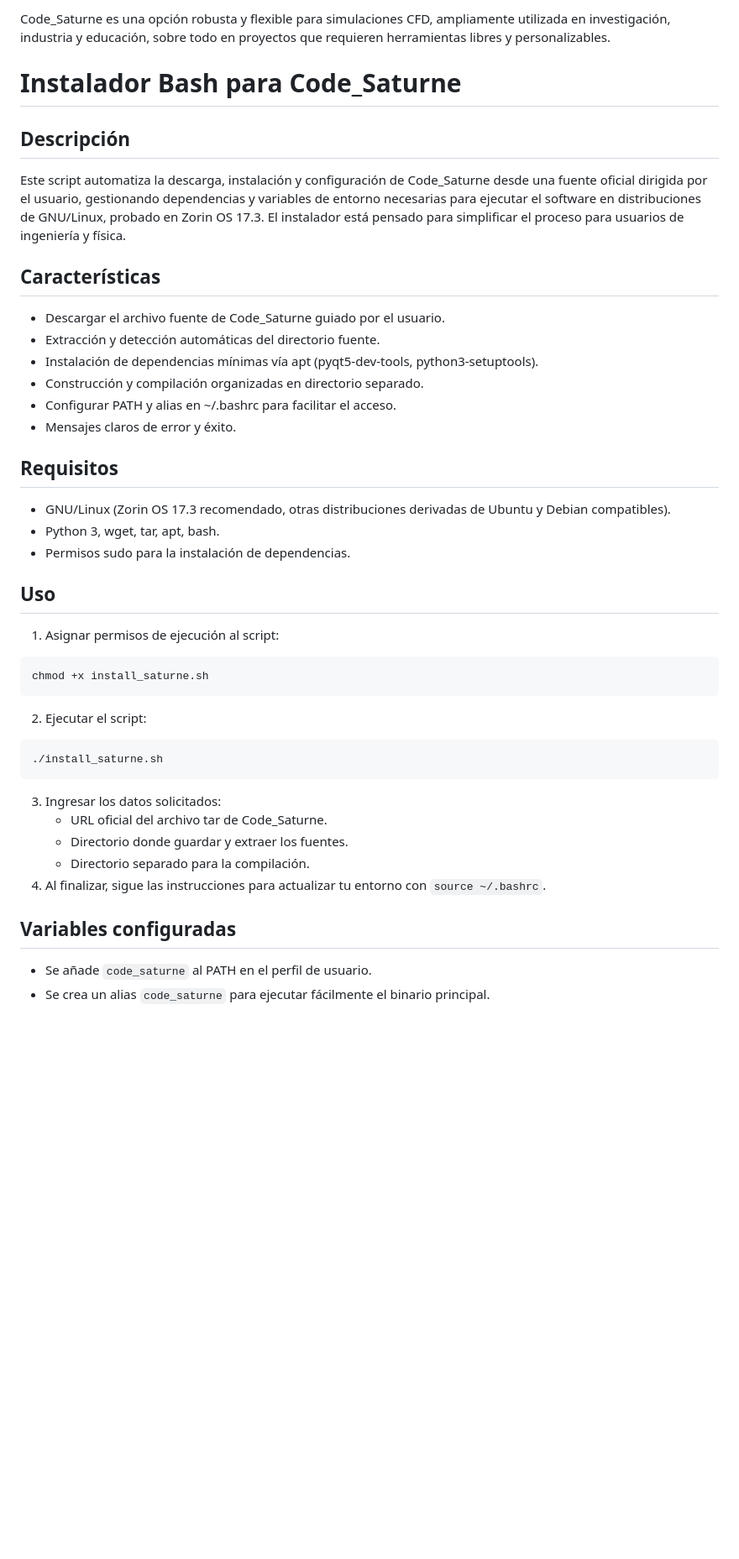
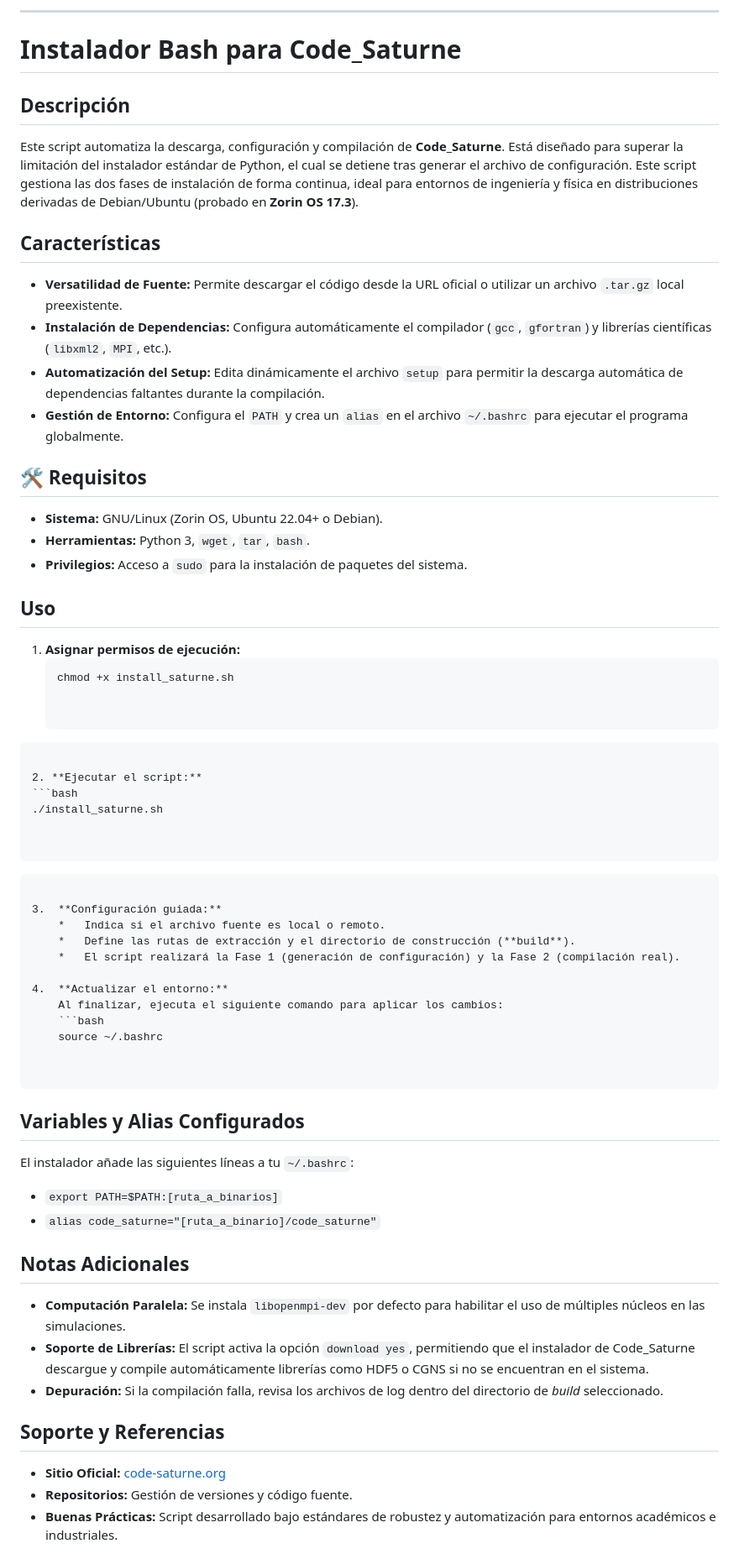
Before and after one commit to Nickware/Computational-Fluid-Dynamics, a Markdown page: Code_Saturne/Readme.md, the part around one of its changes. Shown at 84% size. GitHub-like rendering; blank space fills up the shorter version.

Commit message:
Update readme Code saturne install

````diff
--- a/Code_Saturne/Readme.md
+++ b/Code_Saturne/Readme.md
@@ -8,50 +12,71 @@ El software es multiplataforma: funciona en Linux, Mac OS X, sistemas tipo Unix
 
-Code_Saturne es una opción robusta y flexible para simulaciones CFD, ampliamente utilizada en investigación, industria y educación, sobre todo en proyectos que requieren herramientas libres y personalizables.
+---
 
 # Instalador Bash para Code_Saturne
 
 ## Descripción
-
-Este script automatiza la descarga, instalación y configuración de Code_Saturne desde una fuente oficial dirigida por el usuario, gestionando dependencias y variables de entorno necesarias para ejecutar el software en distribuciones de GNU/Linux, probado en Zorin OS 17.3. El instalador está pensado para simplificar el proceso para usuarios de ingeniería y física.
+Este script automatiza la descarga, configuración y compilación de **Code_Saturne**. Está diseñado para superar la limitación del instalador estándar de Python, el cual se detiene tras generar el archivo de configuración. Este script gestiona las dos fases de instalación de forma continua, ideal para entornos de ingeniería y física en distribuciones derivadas de Debian/Ubuntu (probado en **Zorin OS 17.3**).
 
 ## Características
+*   **Versatilidad de Fuente:** Permite descargar el código desde la URL oficial o utilizar un archivo `.tar.gz` local preexistente.
+*   **Instalación de Dependencias:** Configura automáticamente el compilador (`gcc`, `gfortran`) y librerías científicas (`libxml2`, `MPI`, etc.).
+*   **Automatización del Setup:** Edita dinámicamente el archivo `setup` para permitir la descarga automática de dependencias faltantes durante la compilación.
+*   **Gestión de Entorno:** Configura el `PATH` y crea un `alias` en el archivo `~/.bashrc` para ejecutar el programa globalmente.
 
-- Descargar el archivo fuente de Code_Saturne guiado por el usuario.
-- Extracción y detección automáticas del directorio fuente.
-- Instalación de dependencias mínimas vía apt (pyqt5-dev-tools, python3-setuptools).
-- Construcción y compilación organizadas en directorio separado.
-- Configurar PATH y alias en ~/.bashrc para facilitar el acceso.
-- Mensajes claros de error y éxito.
-
-
-## Requisitos
-
-- GNU/Linux (Zorin OS 17.3 recomendado, otras distribuciones derivadas de Ubuntu y Debian compatibles).
-- Python 3, wget, tar, apt, bash.
-- Permisos sudo para la instalación de dependencias.
-
+## 🛠 Requisitos
+*   **Sistema:** GNU/Linux (Zorin OS, Ubuntu 22.04+ o Debian).
+*   **Herramientas:** Python 3, `wget`, `tar`, `bash`.
+*   **Privilegios:** Acceso a `sudo` para la instalación de paquetes del sistema.
 
 ## Uso
 
-1. Asignar permisos de ejecución al script:
+1.  **Asignar permisos de ejecución:**
+    ```bash
+    chmod +x install_saturne.sh
+
 
 ```
-chmod +x install_saturne.sh
+
+2. **Ejecutar el script:**
+```bash
+./install_saturne.sh
+
+
 ```
 
-2. Ejecutar el script:
+
 
 ```
-./install_saturne.sh
+
+3.  **Configuración guiada:**
+    *   Indica si el archivo fuente es local o remoto.
+    *   Define las rutas de extracción y el directorio de construcción (**build**).
+    *   El script realizará la Fase 1 (generación de configuración) y la Fase 2 (compilación real).
+
+4.  **Actualizar el entorno:**
+    Al finalizar, ejecuta el siguiente comando para aplicar los cambios:
+    ```bash
+    source ~/.bashrc
+
+
 ```
 
-3. Ingresar los datos solicitados:
-   - URL oficial del archivo tar de Code_Saturne.
-   - Directorio donde guardar y extraer los fuentes.
-   - Directorio separado para la compilación.
-4. Al finalizar, sigue las instrucciones para actualizar tu entorno con `source ~/.bashrc`.
+## Variables y Alias Configurados
 
-## Variables configuradas
+El instalador añade las siguientes líneas a tu `~/.bashrc`:
 
-- Se añade `code_saturne` al PATH en el perfil de usuario.
-- Se crea un alias `code_saturne` para ejecutar fácilmente el binario principal.
+* `export PATH=$PATH:[ruta_a_binarios]`
+* `alias code_saturne="[ruta_a_binario]/code_saturne"`
+
+## Notas Adicionales
+
+* **Computación Paralela:** Se instala `libopenmpi-dev` por defecto para habilitar el uso de múltiples núcleos en las simulaciones.
+* **Soporte de Librerías:** El script activa la opción `download yes`, permitiendo que el instalador de Code_Saturne descargue y compile automáticamente librerías como HDF5 o CGNS si no se encuentran en el sistema.
+* **Depuración:** Si la compilación falla, revisa los archivos de log dentro del directorio de *build* seleccionado.
+
+## Soporte y Referencias
+
+* **Sitio Oficial:** [code-saturne.org](https://www.code-saturne.org)
+* **Repositorios:** Gestión de versiones y código fuente.
+* **Buenas Prácticas:** Script desarrollado bajo estándares de robustez y automatización para entornos académicos e industriales.
+
````
Also changed, not shown: other parts of Code_Saturne/Readme.md (+14 -33 lines).
